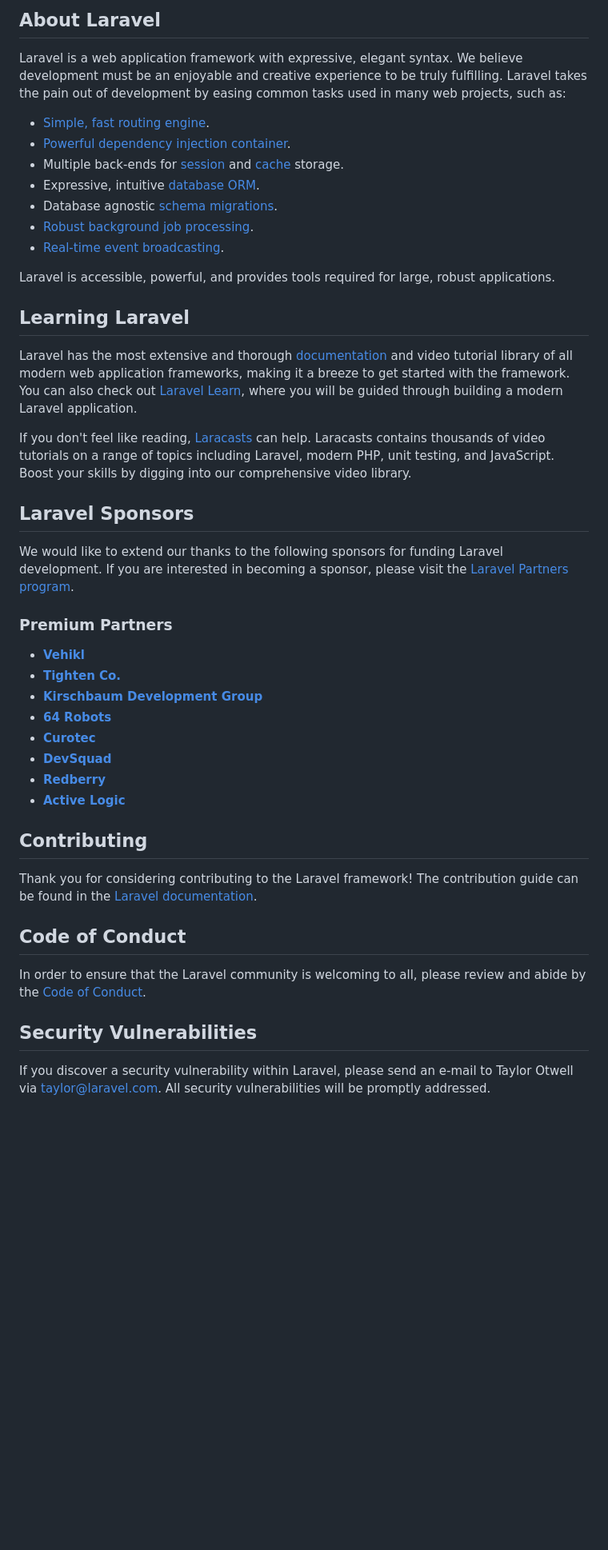
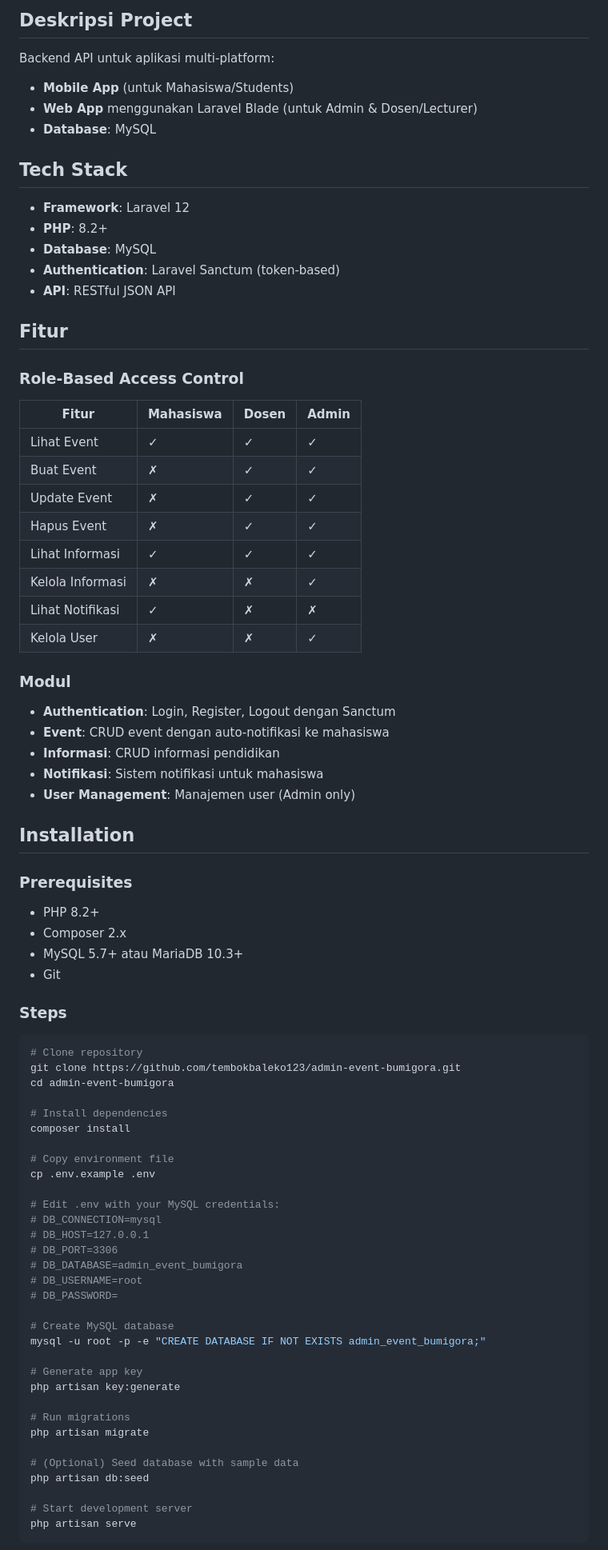
Before and after one commit to tembokbaleko123/admin-event-bumigora, a Markdown page: README.md, the part around one of its changes. Shown at 80% size. Drawn GitHub-style; blank space fills up the shorter version.

Commit message:
Update README.md with project documentation

````diff
--- a/README.md
+++ b/README.md
@@ -9,47 +4,85 @@
 
-## About Laravel
+## Deskripsi Project
 
-Laravel is a web application framework with expressive, elegant syntax. We believe development must be an enjoyable and creative experience to be truly fulfilling. Laravel takes the pain out of development by easing common tasks used in many web projects, such as:
+Backend API untuk aplikasi multi-platform:
+- **Mobile App** (untuk Mahasiswa/Students)
+- **Web App** menggunakan Laravel Blade (untuk Admin & Dosen/Lecturer)
+- **Database**: MySQL
 
-- [Simple, fast routing engine](https://laravel.com/docs/routing).
-- [Powerful dependency injection container](https://laravel.com/docs/container).
-- Multiple back-ends for [session](https://laravel.com/docs/session) and [cache](https://laravel.com/docs/cache) storage.
-- Expressive, intuitive [database ORM](https://laravel.com/docs/eloquent).
-- Database agnostic [schema migrations](https://laravel.com/docs/migrations).
-- [Robust background job processing](https://laravel.com/docs/queues).
-- [Real-time event broadcasting](https://laravel.com/docs/broadcasting).
+## Tech Stack
 
-Laravel is accessible, powerful, and provides tools required for large, robust applications.
+- **Framework**: Laravel 12
+- **PHP**: 8.2+
+- **Database**: MySQL
+- **Authentication**: Laravel Sanctum (token-based)
+- **API**: RESTful JSON API
 
-## Learning Laravel
+## Fitur
 
-Laravel has the most extensive and thorough [documentation](https://laravel.com/docs) and video tutorial library of all modern web application frameworks, making it a breeze to get started with the framework. You can also check out [Laravel Learn](https://laravel.com/learn), where you will be guided through building a modern Laravel application.
+### Role-Based Access Control
 
-If you don't feel like reading, [Laracasts](https://laracasts.com) can help. Laracasts contains thousands of video tutorials on a range of topics including Laravel, modern PHP, unit testing, and JavaScript. Boost your skills by digging into our comprehensive video library.
+| Fitur | Mahasiswa | Dosen | Admin |
+|-------|-----------|-------|-------|
+| Lihat Event | ✓ | ✓ | ✓ |
+| Buat Event | ✗ | ✓ | ✓ |
+| Update Event | ✗ | ✓ | ✓ |
+| Hapus Event | ✗ | ✓ | ✓ |
+| Lihat Informasi | ✓ | ✓ | ✓ |
+| Kelola Informasi | ✗ | ✗ | ✓ |
+| Lihat Notifikasi | ✓ | ✗ | ✗ |
+| Kelola User | ✗ | ✗ | ✓ |
 
-## Laravel Sponsors
+### Modul
 
-We would like to extend our thanks to the following sponsors for funding Laravel development. If you are interested in becoming a sponsor, please visit the [Laravel Partners program](https://partners.laravel.com).
+- **Authentication**: Login, Register, Logout dengan Sanctum
+- **Event**: CRUD event dengan auto-notifikasi ke mahasiswa
+- **Informasi**: CRUD informasi pendidikan
+- **Notifikasi**: Sistem notifikasi untuk mahasiswa
+- **User Management**: Manajemen user (Admin only)
 
-### Premium Partners
+## Installation
 
-- **[Vehikl](https://vehikl.com)**
-- **[Tighten Co.](https://tighten.co)**
-- **[Kirschbaum Development Group](https://kirschbaumdevelopment.com)**
-- **[64 Robots](https://64robots.com)**
-- **[Curotec](https://www.curotec.com/services/technologies/laravel)**
-- **[DevSquad](https://devsquad.com/hire-laravel-developers)**
-- **[Redberry](https://redberry.international/laravel-development)**
-- **[Active Logic](https://activelogic.com)**
+### Prerequisites
 
-## Contributing
+- PHP 8.2+
+- Composer 2.x
+- MySQL 5.7+ atau MariaDB 10.3+
+- Git
 
-Thank you for considering contributing to the Laravel framework! The contribution guide can be found in the [Laravel documentation](https://laravel.com/docs/contributions).
+### Steps
 
-## Code of Conduct
+```bash
+# Clone repository
+git clone https://github.com/tembokbaleko123/admin-event-bumigora.git
+cd admin-event-bumigora
 
-In order to ensure that the Laravel community is welcoming to all, please review and abide by the [Code of Conduct](https://laravel.com/docs/contributions#code-of-conduct).
+# Install dependencies
+composer install
 
-## Security Vulnerabilities
+# Copy environment file
+cp .env.example .env
 
-If you discover a security vulnerability within Laravel, please send an e-mail to Taylor Otwell via [taylor@laravel.com](mailto:taylor@laravel.com). All security vulnerabilities will be promptly addressed.
+# Edit .env with your MySQL credentials:
+# DB_CONNECTION=mysql
+# DB_HOST=127.0.0.1
+# DB_PORT=3306
+# DB_DATABASE=admin_event_bumigora
+# DB_USERNAME=root
+# DB_PASSWORD=
+
+# Create MySQL database
+mysql -u root -p -e "CREATE DATABASE IF NOT EXISTS admin_event_bumigora;"
+
+# Generate app key
+php artisan key:generate
+
+# Run migrations
+php artisan migrate
+
+# (Optional) Seed database with sample data
+php artisan db:seed
+
+# Start development server
+php artisan serve
+```
+
````
Also changed, not shown: other parts of README.md (+168 -8 lines).
